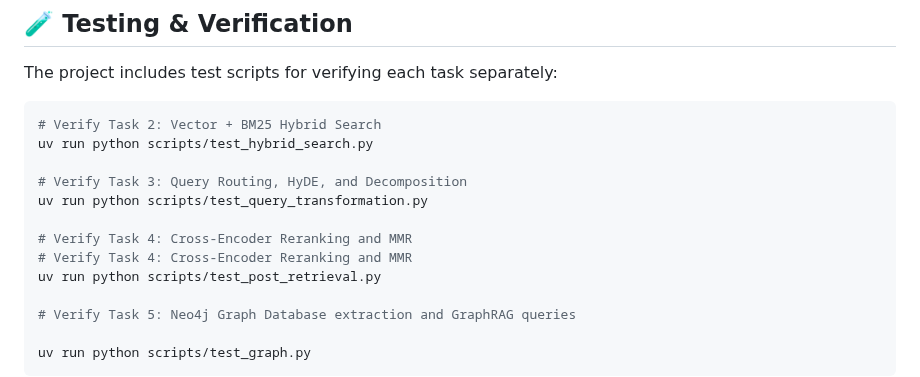
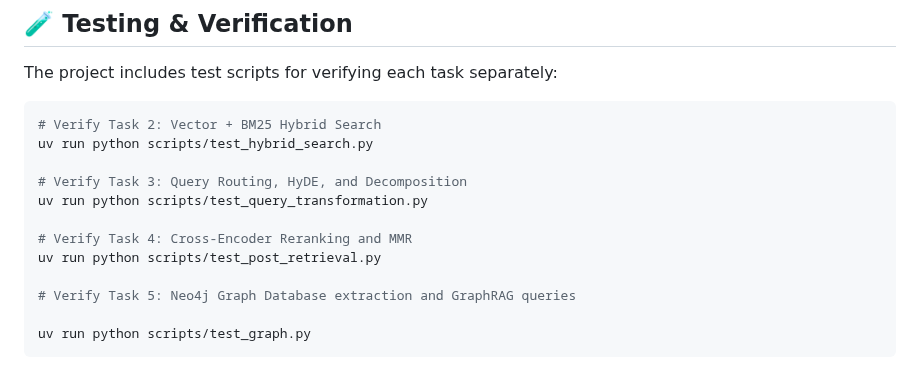
Before and after one commit to BaoNguyenz/Enterprise_RAG_system, a Markdown page: README.md, the part around the change. Drawn GitHub-style.

Commit message:
docs: remove duplicate Task 4 verification comment in README

```diff
--- a/README.md
+++ b/README.md
@@ -287,7 +287,6 @@ uv run python scripts/test_hybrid_search.py
 uv run python scripts/test_query_transformation.py
 
 # Verify Task 4: Cross-Encoder Reranking and MMR
-# Verify Task 4: Cross-Encoder Reranking and MMR
 uv run python scripts/test_post_retrieval.py
 
 # Verify Task 5: Neo4j Graph Database extraction and GraphRAG queries
```
